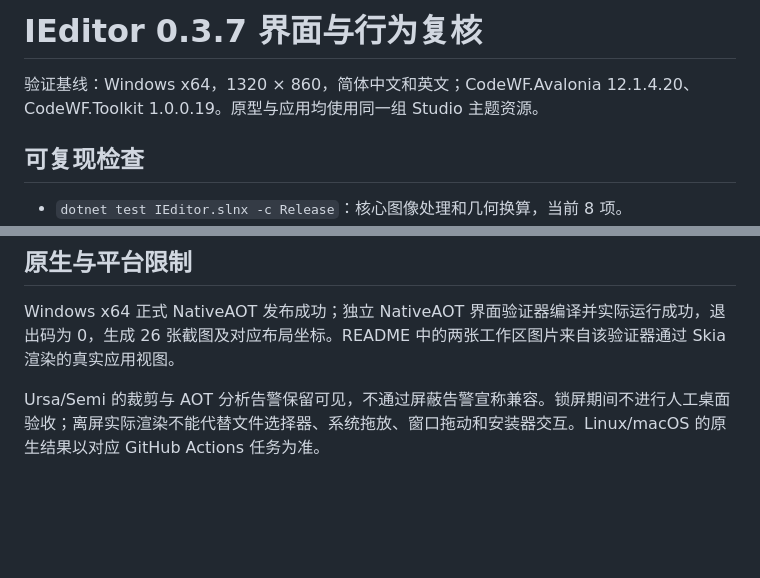
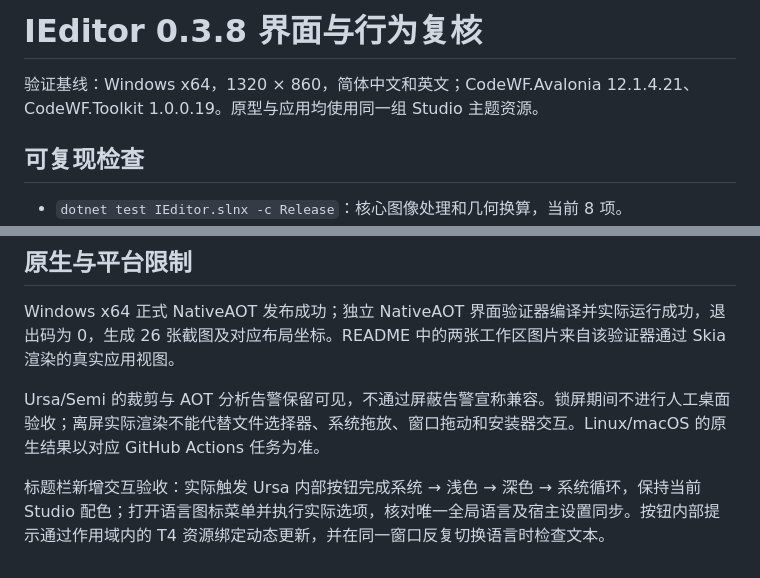
Before and after one commit to dotnet9/IEditor, a Markdown page: docs/UI-VERIFICATION.md, 2 parts joined by grey strips. Drawn GitHub-style; blank space fills up the shorter version.

```diff
--- a/docs/UI-VERIFICATION.md
+++ b/docs/UI-VERIFICATION.md
@@ -1,6 +1,6 @@
-# IEditor 0.3.7 界面与行为复核
+# IEditor 0.3.8 界面与行为复核
 
-验证基线：Windows x64，1320 × 860，简体中文和英文；CodeWF.Avalonia 12.1.4.20、CodeWF.Toolkit 1.0.0.19。原型与应用均使用同一组 Studio 主题资源。
+验证基线：Windows x64，1320 × 860，简体中文和英文；CodeWF.Avalonia 12.1.4.21、CodeWF.Toolkit 1.0.0.19。原型与应用均使用同一组 Studio 主题资源。
 
 ## 可复现检查
 
@@ -39,3 +39,5 @@
 Windows x64 正式 NativeAOT 发布成功；独立 NativeAOT 界面验证器编译并实际运行成功，退出码为 0，生成 26 张截图及对应布局坐标。README 中的两张工作区图片来自该验证器通过 Skia 渲染的真实应用视图。
 
 Ursa/Semi 的裁剪与 AOT 分析告警保留可见，不通过屏蔽告警宣称兼容。锁屏期间不进行人工桌面验收；离屏实际渲染不能代替文件选择器、系统拖放、窗口拖动和安装器交互。Linux/macOS 的原生结果以对应 GitHub Actions 任务为准。
+
+标题栏新增交互验收：实际触发 Ursa 内部按钮完成系统 → 浅色 → 深色 → 系统循环，保持当前 Studio 配色；打开语言图标菜单并执行实际选项，核对唯一全局语言及宿主设置同步。按钮内部提示通过作用域内的 T4 资源绑定动态更新，并在同一窗口反复切换语言时检查文本。
```
Also changed, not shown: .github/release-notes/v0.3.8.md (added, +6 -0 lines), README.md (+1 -1 lines), docs/images/batch-dark.png, docs/images/photo-light.png, 1 other file.
